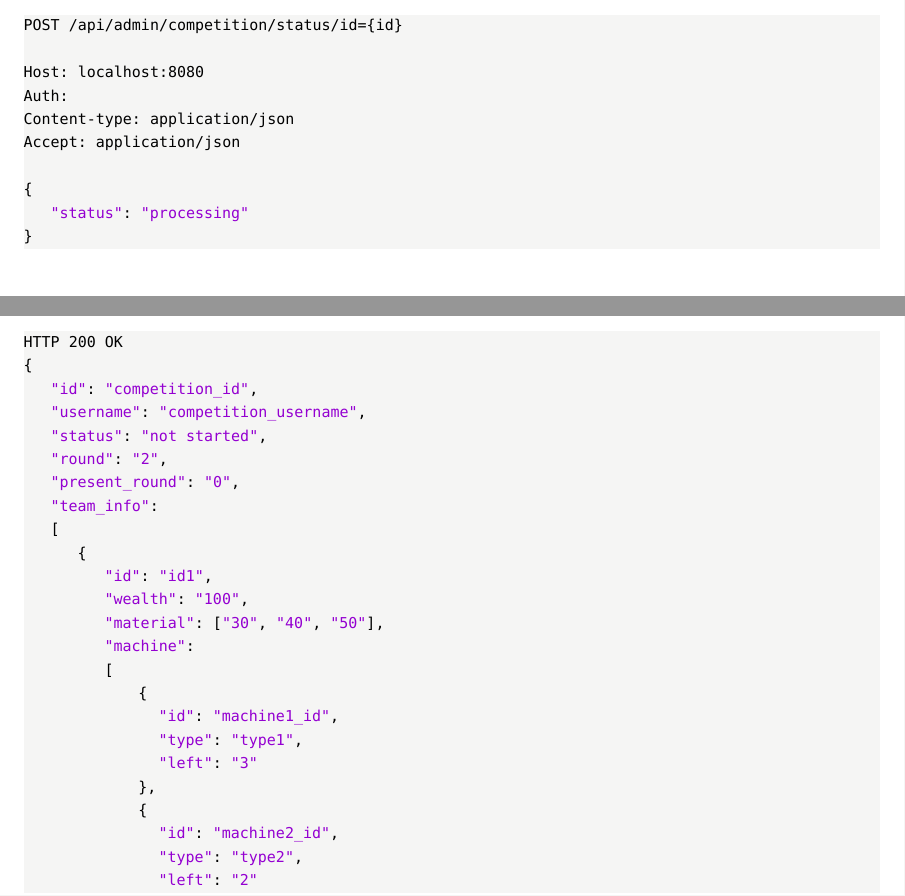
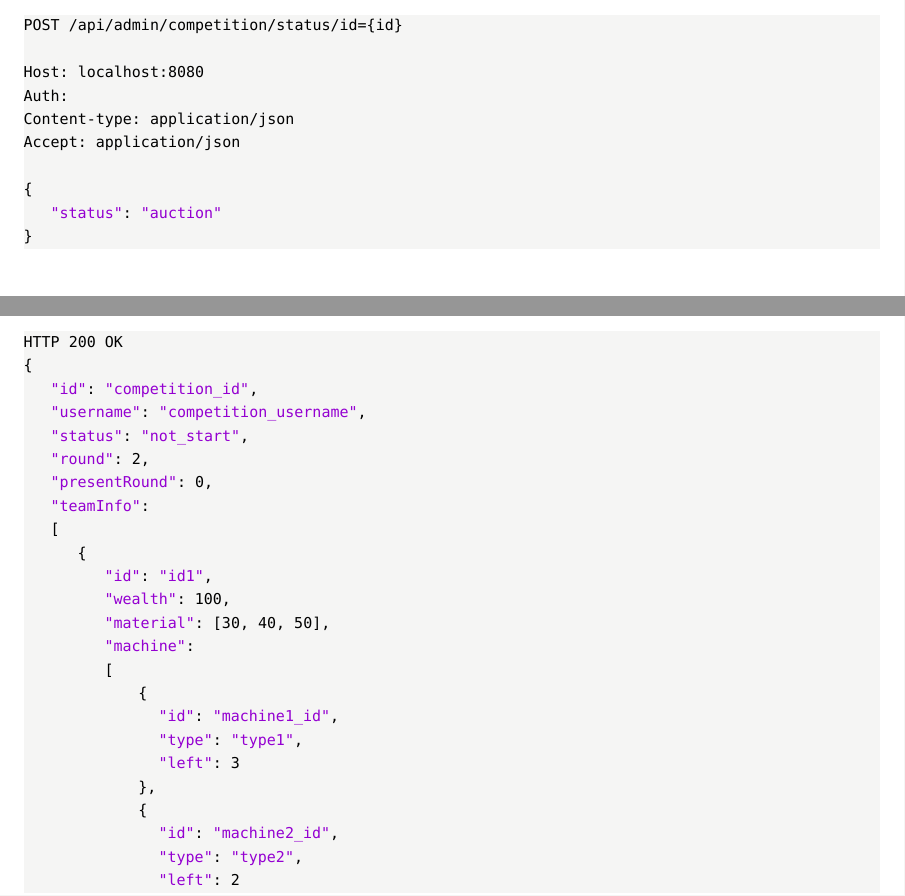
Before and after one commit to zhanghuimeng/tomatodesign, a LaTeX document (REST API.tex): two parts of pages 13 and 16 of 22, joined at a grey line, cut so that both start at the same text. Compiled offline with XeLaTeX; a missing font is replaced by an installed copy or a similar font.

Commit message:
Add competition processin management

```diff
--- a/REST API.tex
+++ b/REST API.tex
@@ -548,7 +550,7 @@ Content-type: application/json
 Accept: application/json
 
 {
-	"status": "processing"
+	"status": "auction"
 }
 \end{lstlisting}
 
@@ -693,26 +695,26 @@ HTTP 200 OK
 {
     "id": "competition_id",
     "username": "competition_username",
-    "status": "not started",
-    "round": "2",
-    "present_round": "0",
-    "team_info":
+    "status": "not_start",
+    "round": 2,
+    "presentRound": 0,
+    "teamInfo":
     [
         {
             "id": "id1",
-            "wealth": "100",
-            "material": ["30", "40", "50"],
+            "wealth": 100,
+            "material": [30, 40, 50],
             "machine":
             [
                  {
                     "id": "machine1_id",
                     "type": "type1",
-                    "left": "3"
+                    "left": 3
                  },
                  {
                     "id": "machine2_id",
                     "type": "type2",
-                    "left": "2"
+                    "left": 2
                  }
             ]
         },
```
Also changed, not shown: REST API.tex (34 more changed lines).
